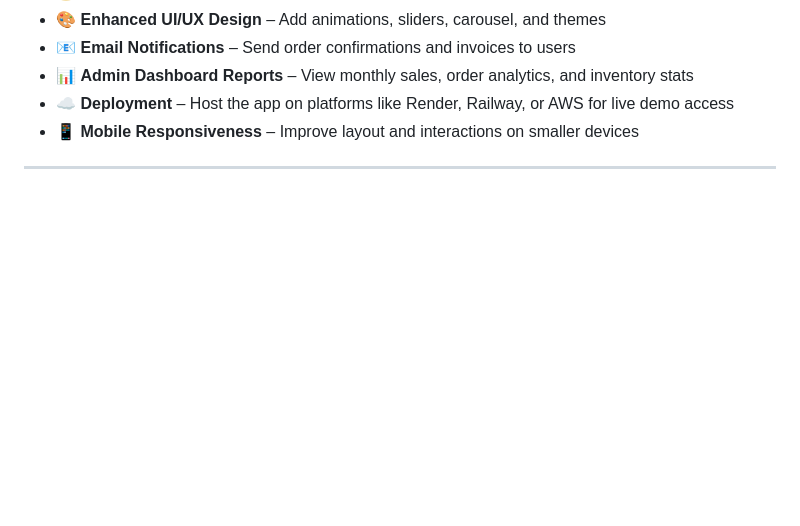
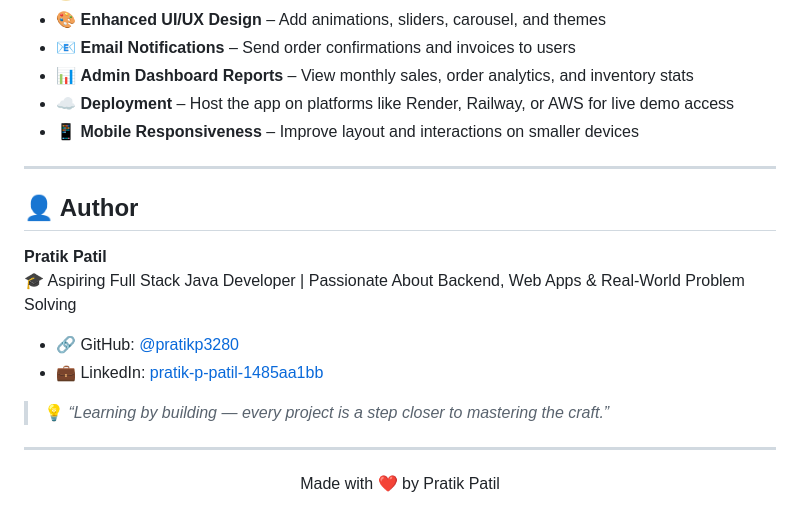
Before and after one commit to pratikp3280/babaz-bookstore-ecommerce, a Markdown page: README.md, the part around the change. GitHub-like rendering; blank space fills up the shorter version.

```diff
--- a/README.md
+++ b/README.md
@@ -244,3 +244,20 @@ Here are some planned improvements and features that could be added in the next
 - 📱 **Mobile Responsiveness** – Improve layout and interactions on smaller devices
 
 ---
+
+
+## 👤 Author
+
+**Pratik Patil**
+🎓 Aspiring Full Stack Java Developer | Passionate About Backend, Web Apps & Real-World Problem Solving
+
+- 🔗 GitHub: [@pratikp3280](https://github.com/pratikp3280)
+- 💼 LinkedIn: [pratik-p-patil-1485aa1bb](https://www.linkedin.com/in/pratik-p-patil-1485aa1bb/)
+
+> 💡 _“Learning by building — every project is a step closer to mastering the craft.”_
+
+---
+
+<p align="center">
+  Made with ❤️ by Pratik Patil
+</p>
```
